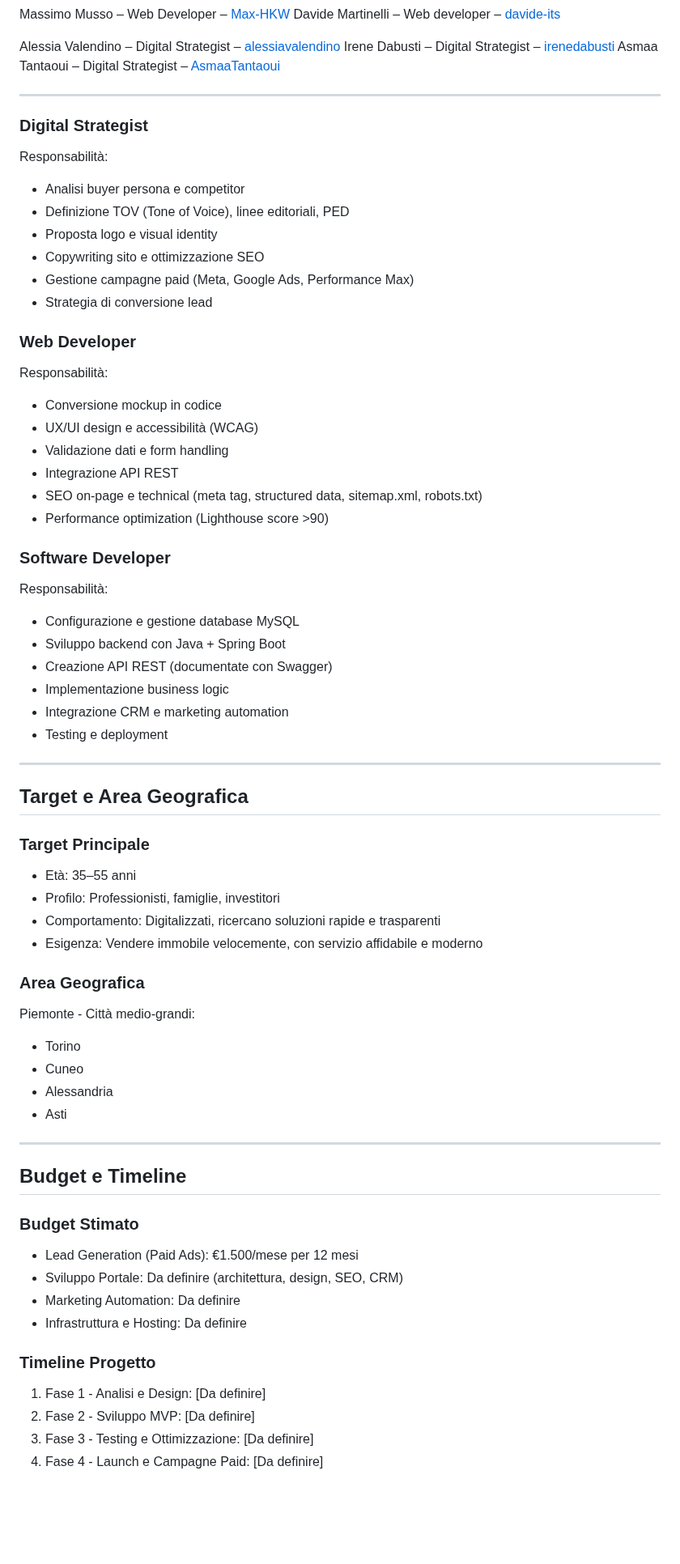
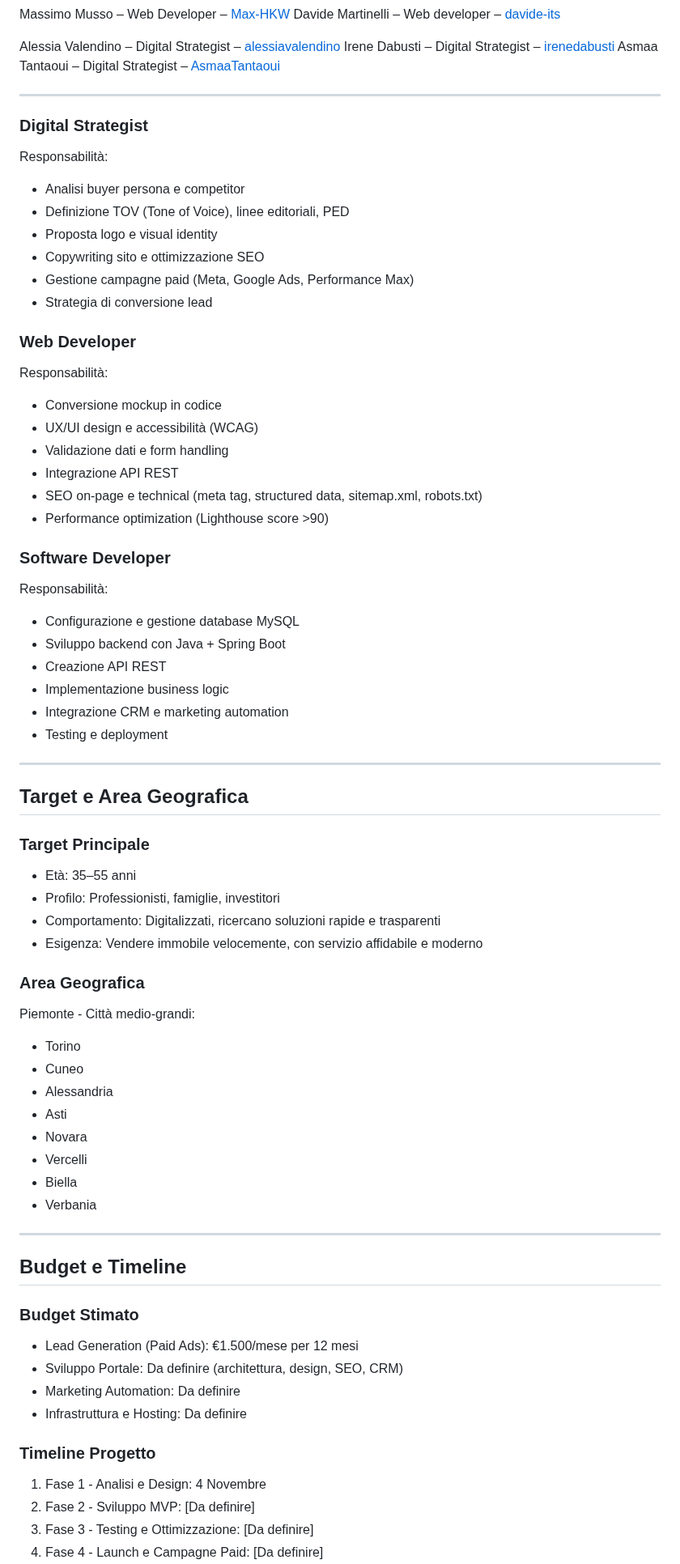
Before and after one commit to MarcoDima02/Immobiliaris-Watson, a Markdown page: README.md, the part around one of its changes. Shown at 81% size. Rendered like a GitHub page; blank space fills up the shorter version.

```diff
--- a/README.md
+++ b/README.md
@@ -144,12 +154,12 @@ Alessia Valendino – Digital Strategist – [alessiavalendino](https://github.c
 Irene Dabusti – Digital Strategist – [irenedabusti](https://github.com/irenedabusti)
 Asmaa Tantaoui – Digital Strategist – [AsmaaTantaoui](https://github.com/AsmaaTantaoui)
 
-
-
 ---
 
 ### Digital Strategist
+
 Responsabilità:
+
 - Analisi buyer persona e competitor
 - Definizione TOV (Tone of Voice), linee editoriali, PED
 - Proposta logo e visual identity
@@ -158,7 +168,9 @@ Responsabilità:
 - Strategia di conversione lead
 
 ### Web Developer
+
 Responsabilità:
+
 - Conversione mockup in codice
 - UX/UI design e accessibilità (WCAG)
 - Validazione dati e form handling
@@ -167,10 +179,12 @@ Responsabilità:
 - Performance optimization (Lighthouse score >90)
 
 ### Software Developer
+
 Responsabilità:
+
 - Configurazione e gestione database MySQL
 - Sviluppo backend con Java + Spring Boot
-- Creazione API REST (documentate con Swagger)
+- Creazione API REST
 - Implementazione business logic
 - Integrazione CRM e marketing automation
 - Testing e deployment
@@ -180,30 +194,39 @@ Responsabilità:
 ## Target e Area Geografica
 
 ### Target Principale
+
 - Età: 35–55 anni
 - Profilo: Professionisti, famiglie, investitori
 - Comportamento: Digitalizzati, ricercano soluzioni rapide e trasparenti
 - Esigenza: Vendere immobile velocemente, con servizio affidabile e moderno
 
 ### Area Geografica
+
 Piemonte - Città medio-grandi:
+
 - Torino
 - Cuneo
 - Alessandria
 - Asti
+- Novara
+- Vercelli
+- Biella
+- Verbania
 
 ---
 
 ## Budget e Timeline
 
 ### Budget Stimato
+
 - Lead Generation (Paid Ads): €1.500/mese per 12 mesi
 - Sviluppo Portale: Da definire (architettura, design, SEO, CRM)
 - Marketing Automation: Da definire
 - Infrastruttura e Hosting: Da definire
 
 ### Timeline Progetto
-1. Fase 1 - Analisi e Design: [Da definire]
+
+1. Fase 1 - Analisi e Design: 4 Novembre
 2. Fase 2 - Sviluppo MVP: [Da definire]
 3. Fase 3 - Testing e Ottimizzazione: [Da definire]
 4. Fase 4 - Launch e Campagne Paid: [Da definire]
```
Also changed, not shown: other parts of README.md (+51 -14 lines).
